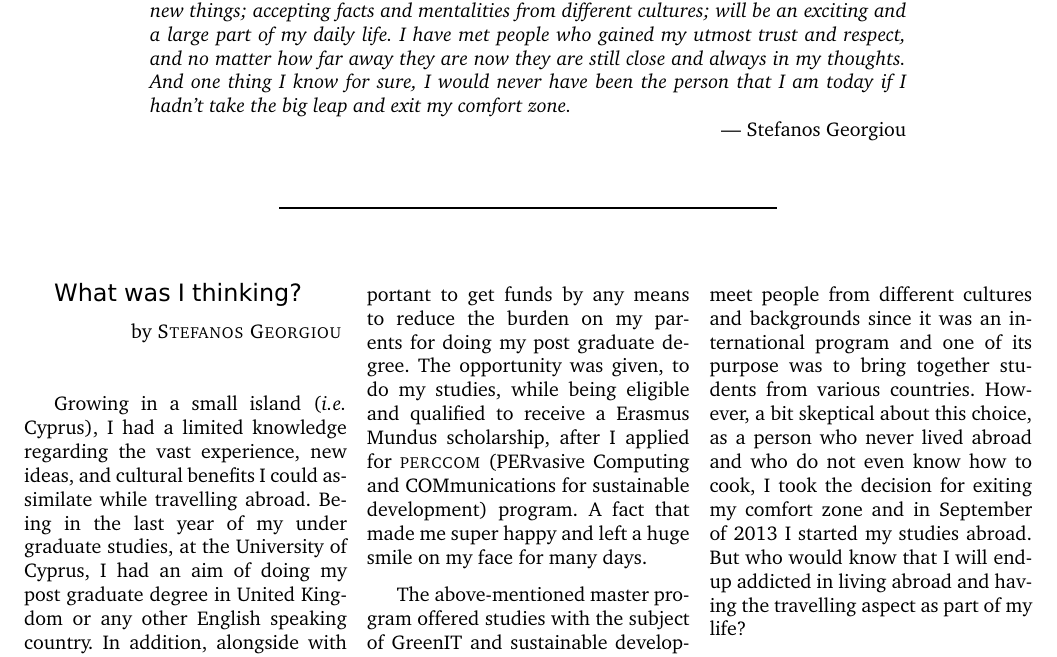
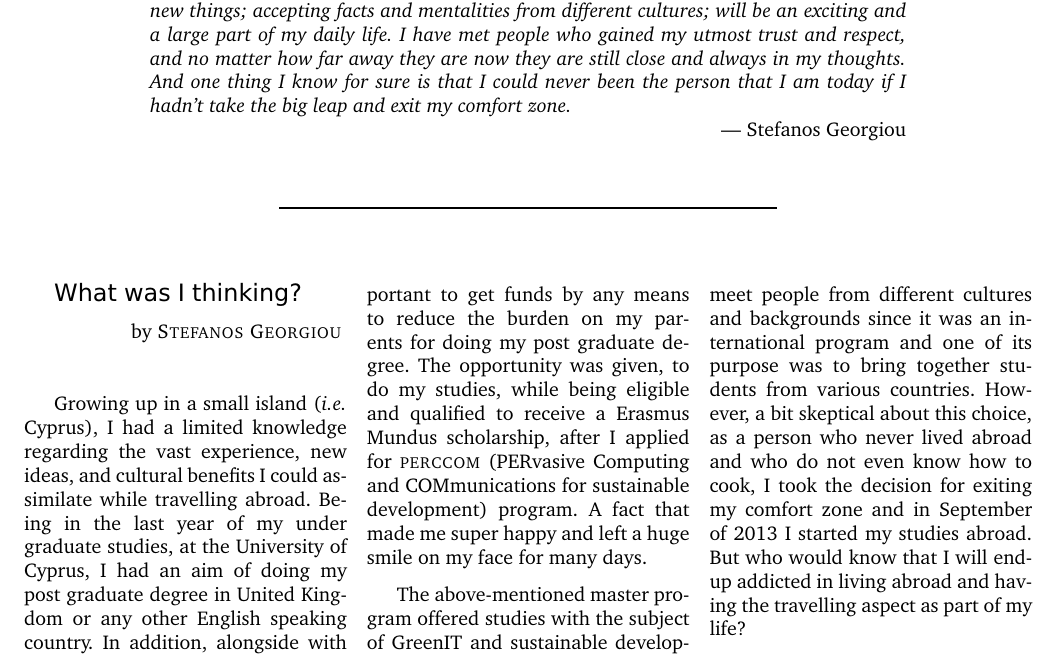
Before and after one commit to stefanos1316/my_blog, a LaTeX document (material/travelling/perccom/perccom.tex): part of page 1 of 6, cut so that both start at the same text. Compiled offline with pdfLaTeX.

Commit message:
Adding changes

```diff
--- a/material/travelling/perccom/perccom.tex
+++ b/material/travelling/perccom/perccom.tex
@@ -143,7 +143,7 @@ accepting facts and mentalities from different cultures; will be an exciting and
 a large part of my daily life.
 I have met people who gained my utmost trust and respect, and no matter how far
 away they are now they are still close and always in my thoughts.
-And one thing I know for sure, I would never have been the person that I am today
+And one thing I know for sure is that I could never been the person that I am today
 if I hadn't take the big leap and exit my comfort zone.
 }
 \par\hfill --- Stefanos Georgiou
@@ -165,7 +165,7 @@ if I hadn't take the big leap and exit my comfort zone.
 \NewsAuthor{Stefanos Georgiou}
 
 %12345678901234567890123456789012345678901234567890123456789012345678901234567890
-Growing in a small island (\textit{i.e.} Cyprus), I had a limited knowledge regarding
+Growing up in a small island (\textit{i.e.} Cyprus), I had a limited knowledge regarding
 the vast experience, new ideas, and cultural benefits I could assimilate while
 travelling abroad.
 Being in the last year of my under graduate studies, at the University of Cyprus,
```
Also changed, not shown: 2 other files.
